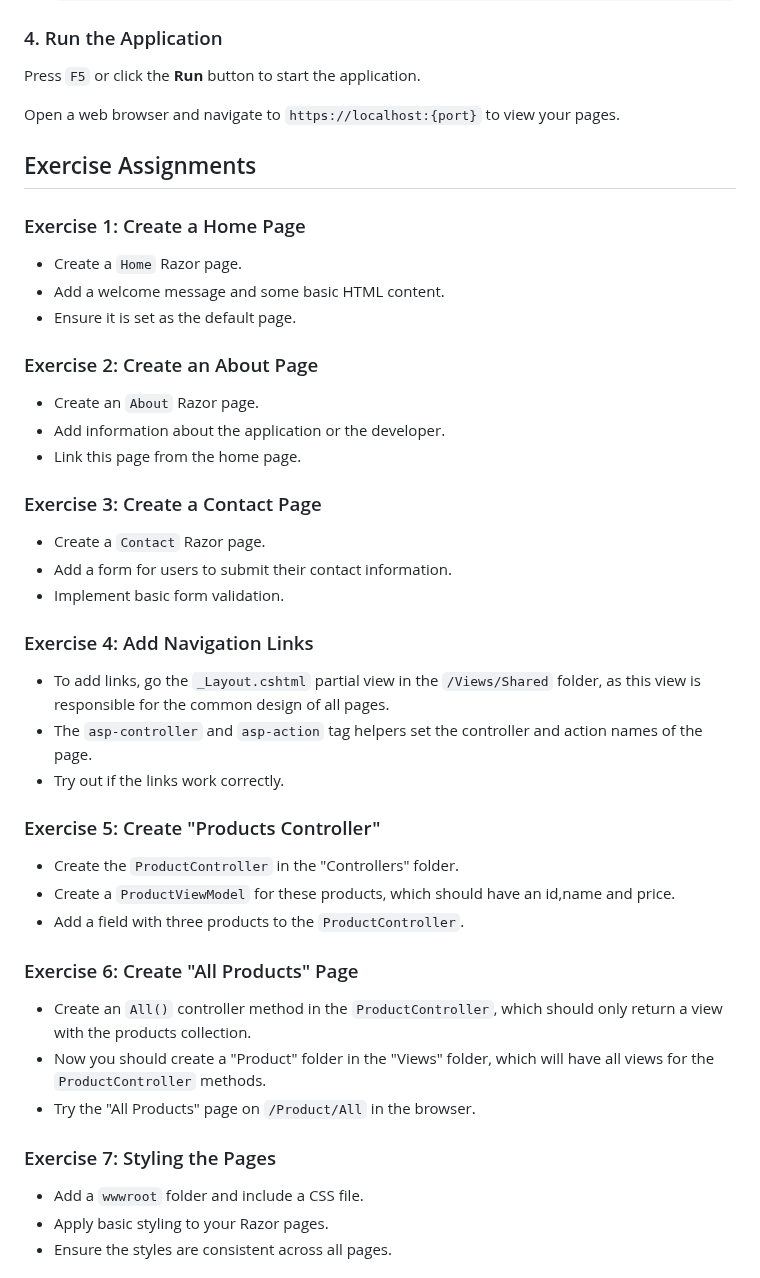
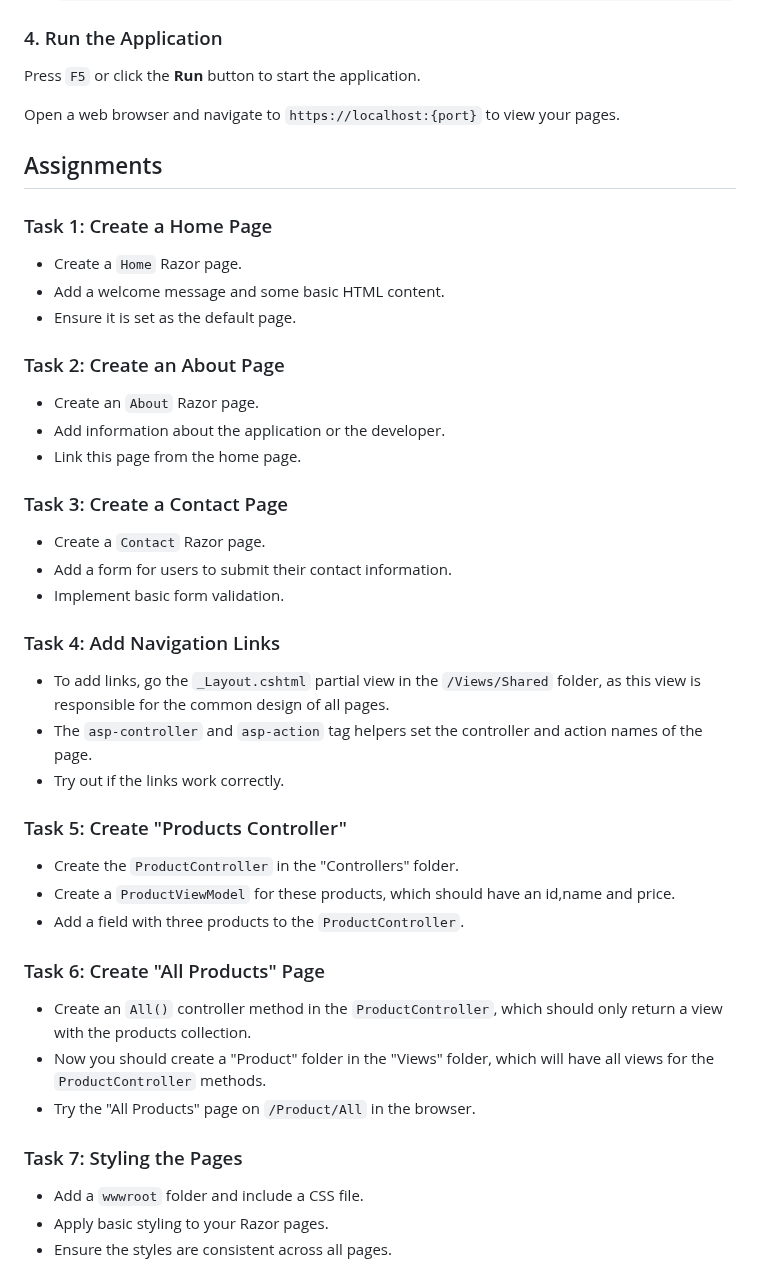
Before and after one commit to StefRuseva88/ASP.NET-Core-MVC-App, a Markdown page: README.md, the part around the change. Rendered like a GitHub page.

```diff
--- a/README.md
+++ b/README.md
@@ -55,41 +55,41 @@ Press `F5` or click the **Run** button to start the application.
 
 Open a web browser and navigate to `https://localhost:{port}` to view your pages.
 
-## Exercise Assignments
-### Exercise 1: Create a Home Page
+## Assignments
+### Task 1: Create a Home Page
 - Create a `Home` Razor page.
 - Add a welcome message and some basic HTML content.
 - Ensure it is set as the default page.
 
-### Exercise 2: Create an About Page
+### Task 2: Create an About Page
 - Create an `About` Razor page.
 - Add information about the application or the developer.
 - Link this page from the home page.
 
-### Exercise 3: Create a Contact Page
+### Task 3: Create a Contact Page
 - Create a `Contact` Razor page.
 - Add a form for users to submit their contact information.
 - Implement basic form validation.
 
-### Exercise 4: Add Navigation Links
+### Task 4: Add Navigation Links
 - To add links, go the `_Layout.cshtml` partial view in the `/Views/Shared` folder, as this view is responsible for
 the common design of all pages.
 - The `asp-controller` and `asp-action` tag helpers set the controller and action names of the page.
 - Try out if the links work correctly.
 
-### Exercise 5: Create "Products Controller"
+### Task 5: Create "Products Controller"
 - Create the `ProductController` in the "Controllers" folder.
 - Create a `ProductViewModel` for these products, which should have an id,name and price.
 - Add a field with three products to the `ProductController`.
 
-### Exercise 6: Create "All Products" Page
+### Task 6: Create "All Products" Page
 - Create an `All()` controller method in the `ProductController`, which should only return a view with the
 products collection.
 - Now you should create a "Product" folder in the "Views" folder, which will have all views for the
 `ProductController` methods.
 - Try the "All Products" page on `/Product/All` in the browser.
 
-### Exercise 7: Styling the Pages
+### Task 7: Styling the Pages
 - Add a `wwwroot` folder and include a CSS file.
 - Apply basic styling to your Razor pages.
 - Ensure the styles are consistent across all pages.
```
